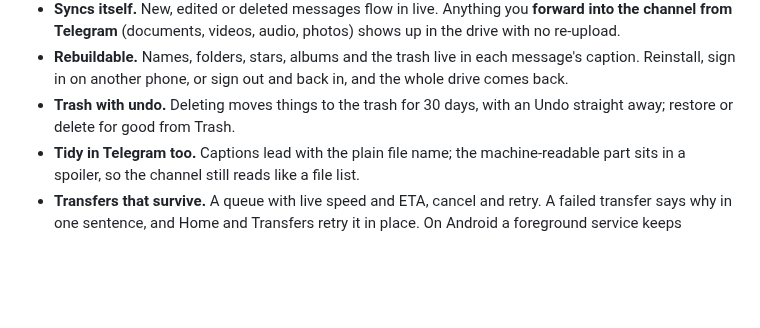
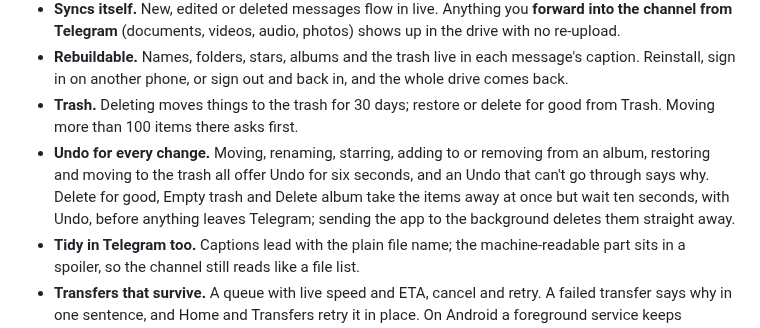
Before and after one commit to daveragos/telegrive, a Markdown page: README.md, the part around the change. GitHub-like rendering; blank space fills up the shorter version.

```diff
--- a/README.md
+++ b/README.md
@@ -41,8 +41,14 @@ phone number.
 - **Rebuildable.** Names, folders, stars, albums and the trash live in each
   message's caption. Reinstall, sign in on another phone, or sign out and
   back in, and the whole drive comes back.
-- **Trash with undo.** Deleting moves things to the trash for 30 days, with
-  an Undo straight away; restore or delete for good from Trash.
+- **Trash.** Deleting moves things to the trash for 30 days; restore or
+  delete for good from Trash. Moving more than 100 items there asks first.
+- **Undo for every change.** Moving, renaming, starring, adding to or
+  removing from an album, restoring and moving to the trash all offer Undo
+  for six seconds, and an Undo that can't go through says why. Delete for
+  good, Empty trash and Delete album take the items away at once but wait
+  ten seconds, with Undo, before anything leaves Telegram; sending the app
+  to the background deletes them straight away.
 - **Tidy in Telegram too.** Captions lead with the plain file name; the
   machine-readable part sits in a spoiler, so the channel still reads like a
   file list.
```
Also changed, not shown: tool/screenshots/out/trash_deleting.png (added), 18 other files.
